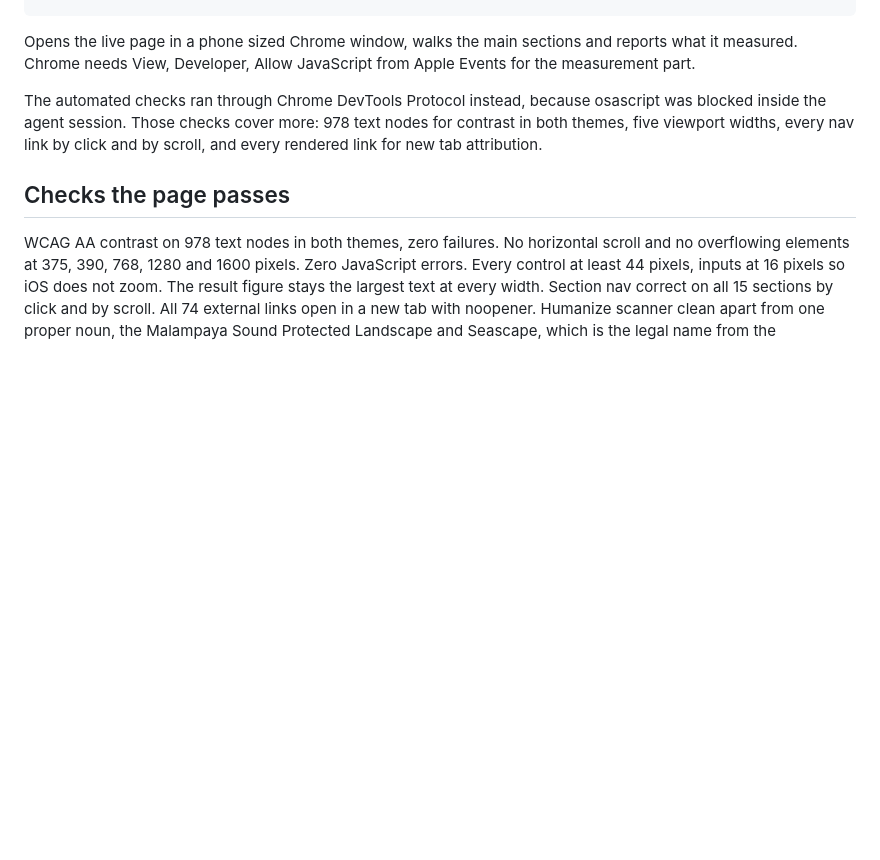
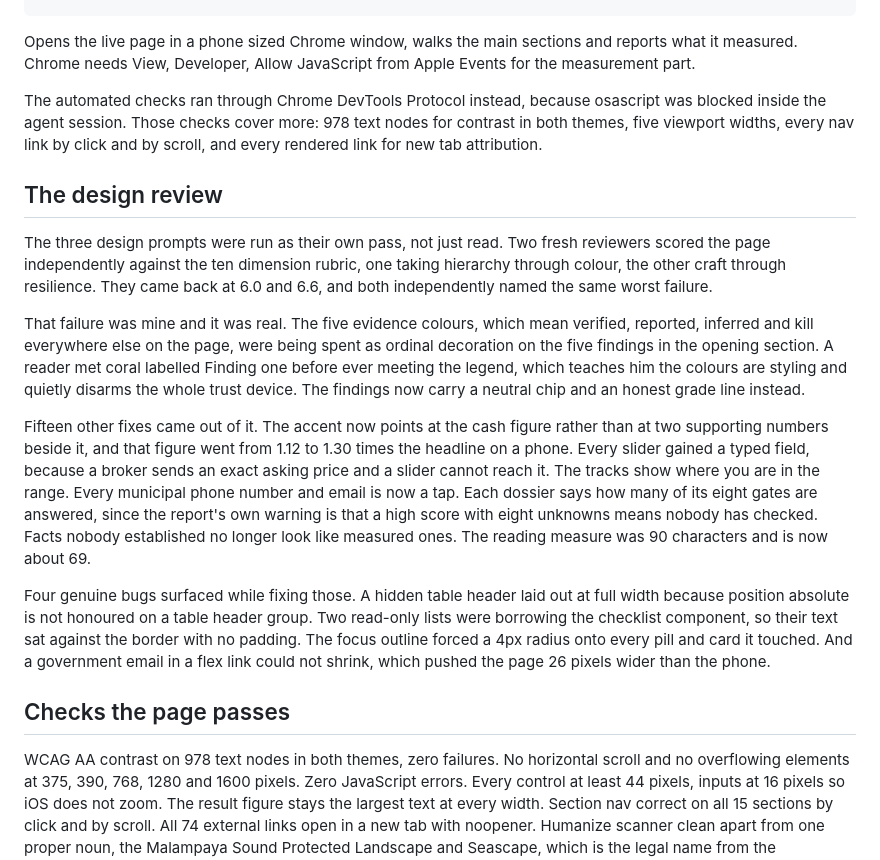
Before and after one commit to theluckystrike/palawan-beachfront-brief, a Markdown page: README.md, the part around the change. Drawn GitHub-style; blank space fills up the shorter version.

Commit message:
Record the design review pass in the readme

```diff
--- a/README.md
+++ b/README.md
@@ -68,6 +68,16 @@ Opens the live page in a phone sized Chrome window, walks the main sections and
 
 The automated checks ran through Chrome DevTools Protocol instead, because osascript was blocked inside the agent session. Those checks cover more: 978 text nodes for contrast in both themes, five viewport widths, every nav link by click and by scroll, and every rendered link for new tab attribution.
 
+## The design review
+
+The three design prompts were run as their own pass, not just read. Two fresh reviewers scored the page independently against the ten dimension rubric, one taking hierarchy through colour, the other craft through resilience. They came back at 6.0 and 6.6, and both independently named the same worst failure.
+
+That failure was mine and it was real. The five evidence colours, which mean verified, reported, inferred and kill everywhere else on the page, were being spent as ordinal decoration on the five findings in the opening section. A reader met coral labelled Finding one before ever meeting the legend, which teaches him the colours are styling and quietly disarms the whole trust device. The findings now carry a neutral chip and an honest grade line instead.
+
+Fifteen other fixes came out of it. The accent now points at the cash figure rather than at two supporting numbers beside it, and that figure went from 1.12 to 1.30 times the headline on a phone. Every slider gained a typed field, because a broker sends an exact asking price and a slider cannot reach it. The tracks show where you are in the range. Every municipal phone number and email is now a tap. Each dossier says how many of its eight gates are answered, since the report's own warning is that a high score with eight unknowns means nobody has checked. Facts nobody established no longer look like measured ones. The reading measure was 90 characters and is now about 69.
+
+Four genuine bugs surfaced while fixing those. A hidden table header laid out at full width because position absolute is not honoured on a table header group. Two read-only lists were borrowing the checklist component, so their text sat against the border with no padding. The focus outline forced a 4px radius onto every pill and card it touched. And a government email in a flex link could not shrink, which pushed the page 26 pixels wider than the phone.
+
 ## Checks the page passes
 
 WCAG AA contrast on 978 text nodes in both themes, zero failures. No horizontal scroll and no overflowing elements at 375, 390, 768, 1280 and 1600 pixels. Zero JavaScript errors. Every control at least 44 pixels, inputs at 16 pixels so iOS does not zoom. The result figure stays the largest text at every width. Section nav correct on all 15 sections by click and by scroll. All 74 external links open in a new tab with noopener. Humanize scanner clean apart from one proper noun, the Malampaya Sound Protected Landscape and Seascape, which is the legal name from the proclamation and so is not rewritten.
```
